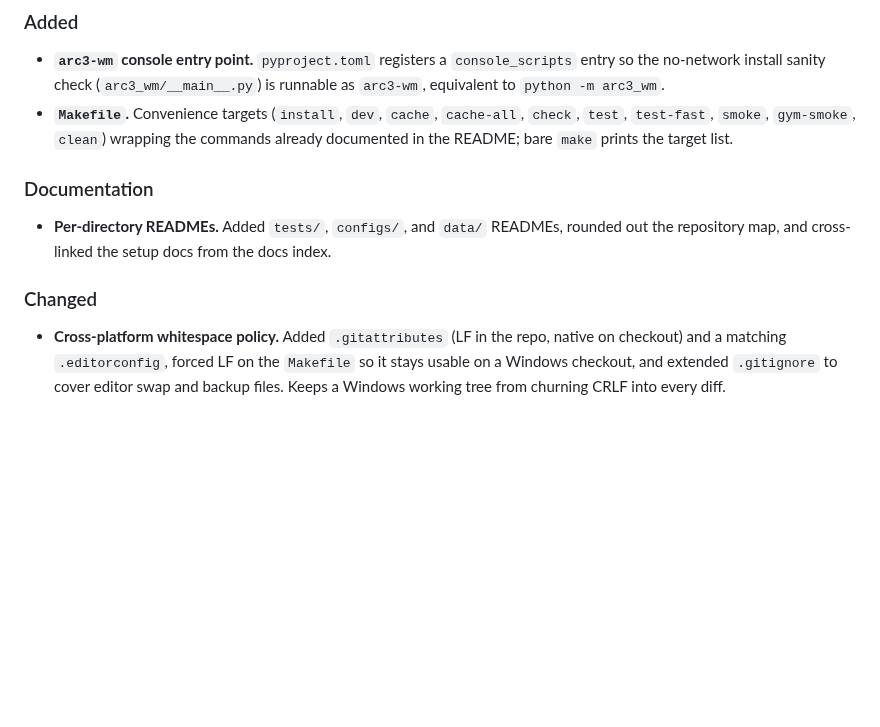
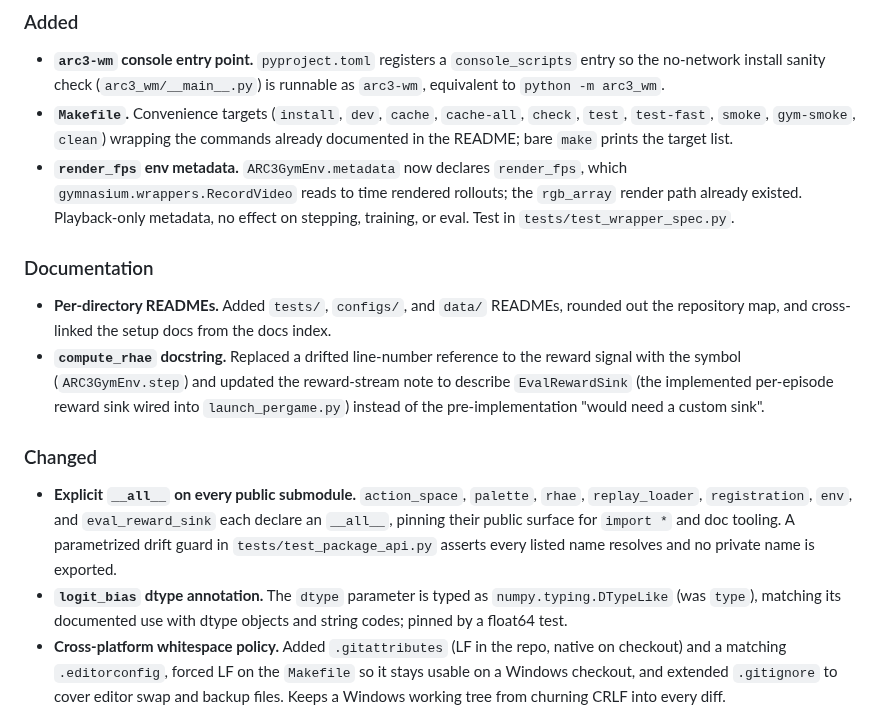
Before and after one commit to ssrhaso/arc3-wm, a Markdown page: CHANGELOG.md, the part around the change. Drawn GitHub-style; blank space fills up the shorter version.

Commit message:
DOCS: record the __all__, dtype, render_fps and docstring changes in CHANGELOG
Log this stretch of minor improvements under [Unreleased] (Keep a
Changelog format): the per-submodule __all__ declarations and their drift
guard, the logit_bias DTypeLike annotation, the render_fps env metadata,
and the compute_rhae docstring refresh.

```diff
--- a/CHANGELOG.md
+++ b/CHANGELOG.md
@@ -21,15 +21,34 @@ general-purpose library API.
   `cache-all`, `check`, `test`, `test-fast`, `smoke`, `gym-smoke`,
   `clean`) wrapping the commands already documented in the README;
   bare `make` prints the target list.
+- **`render_fps` env metadata.** `ARC3GymEnv.metadata` now declares
+  `render_fps`, which `gymnasium.wrappers.RecordVideo` reads to time
+  rendered rollouts; the `rgb_array` render path already existed.
+  Playback-only metadata, no effect on stepping, training, or eval.
+  Test in `tests/test_wrapper_spec.py`.
 
 ### Documentation
 
 - **Per-directory READMEs.** Added `tests/`, `configs/`, and `data/`
   READMEs, rounded out the repository map, and cross-linked the setup
   docs from the docs index.
+- **`compute_rhae` docstring.** Replaced a drifted line-number reference
+  to the reward signal with the symbol (`ARC3GymEnv.step`) and updated
+  the reward-stream note to describe `EvalRewardSink` (the implemented
+  per-episode reward sink wired into `launch_pergame.py`) instead of the
+  pre-implementation "would need a custom sink".
 
 ### Changed
 
+- **Explicit `__all__` on every public submodule.** `action_space`,
+  `palette`, `rhae`, `replay_loader`, `registration`, `env`, and
+  `eval_reward_sink` each declare an `__all__`, pinning their public
+  surface for `import *` and doc tooling. A parametrized drift guard in
+  `tests/test_package_api.py` asserts every listed name resolves and no
+  private name is exported.
+- **`logit_bias` dtype annotation.** The `dtype` parameter is typed as
+  `numpy.typing.DTypeLike` (was `type`), matching its documented use with
+  dtype objects and string codes; pinned by a float64 test.
 - **Cross-platform whitespace policy.** Added `.gitattributes`
   (LF in the repo, native on checkout) and a matching `.editorconfig`,
   forced LF on the `Makefile` so it stays usable on a Windows checkout,
```
